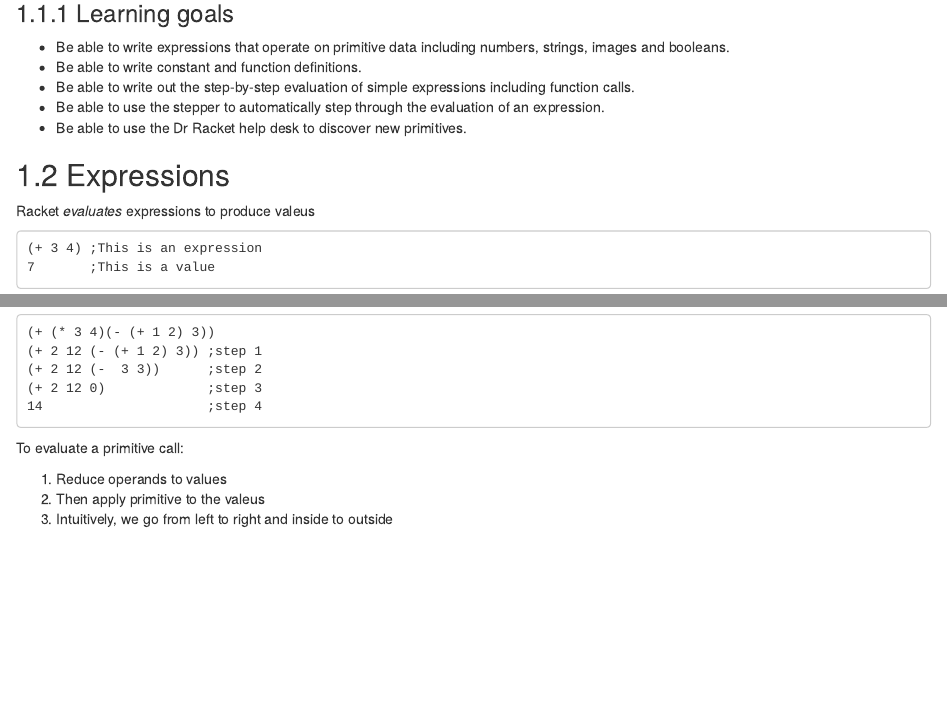
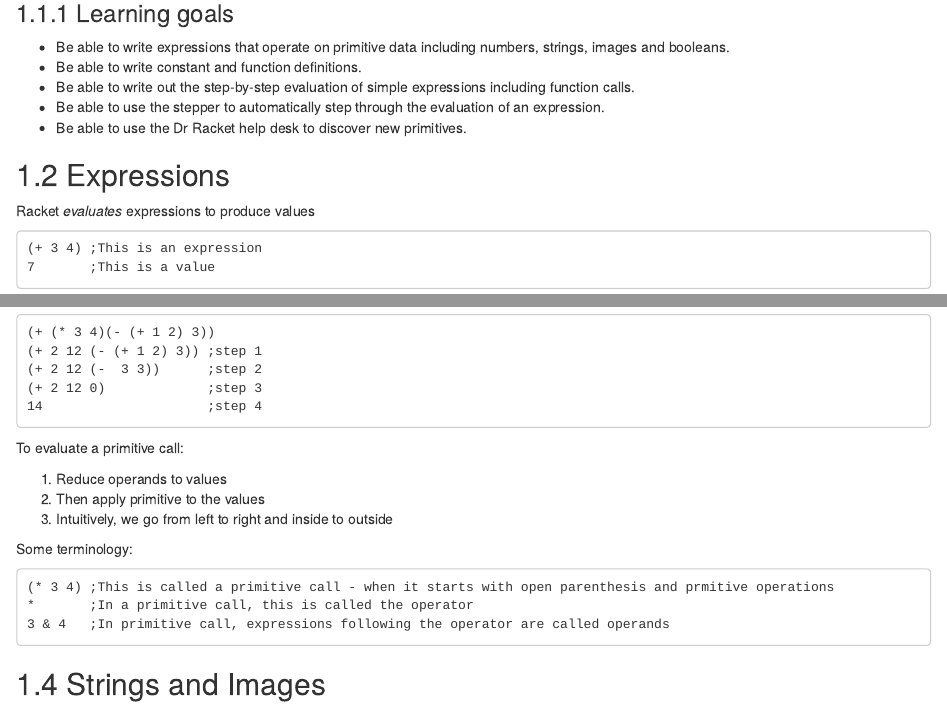
Before and after one commit to bookdownCourseNotes/CPSC110, an R Markdown document (01-bsl.Rmd): the page in a window 1100 px wide, from 270 px down, and a second part further down, joined at a grey line. Rendered offline with R 4.5, knitr and Pandoc, with nearby package versions; drawn as R Markdown's standard HTML page in place of the format the file asks for.

Commit message:
updated the docs file

````diff
--- a/01-bsl.Rmd
+++ b/01-bsl.Rmd
@@ -13,7 +13,7 @@ In this course we use a specially designed programming language called Beginning
 * Be able to use the Dr Racket help desk to discover new primitives.
 
 ## Expressions
-Racket *evaluates* expressions to produce valeus
+Racket *evaluates* expressions to produce values
 ```
 (+ 3 4) ;This is an expression
 7       ;This is a value
@@ -44,5 +44,14 @@ How does Racket evaluate this expressions to produce a value?
 To evaluate a primitive call:
 
 1. Reduce operands to values
-2. Then apply primitive to the valeus
+2. Then apply primitive to the values
 3. Intuitively, we go from left to right and inside to outside
+
+Some terminology:
+```
+(* 3 4) ;This is called a primitive call - when it starts with open parenthesis and prmitive operations
+*       ;In a primitive call, this is called the operator
+3 & 4   ;In primitive call, expressions following the operator are called operands
+```
+
+## Strings and Images
````
Also changed, not shown: docs/reference-keys.txt, docs/search_index.json, 7 other files.
